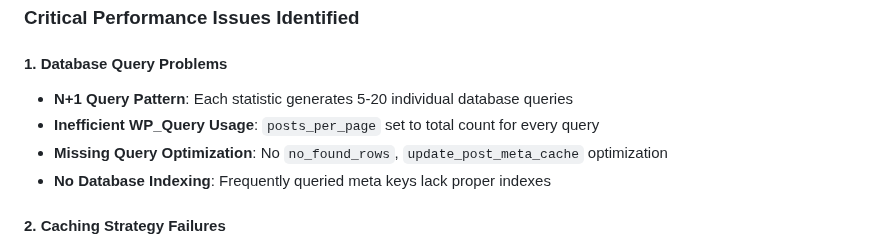
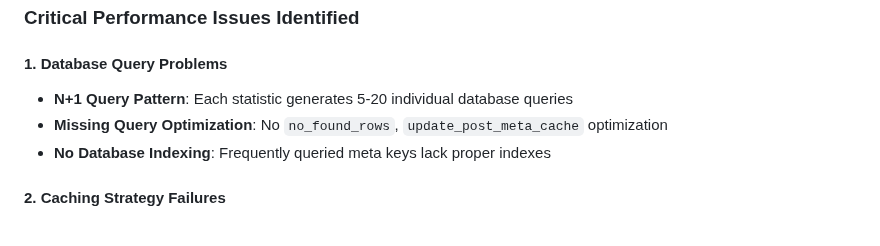
Before and after one commit to LezWatch/lwtv-underscores, a Markdown page: docs/statistics-performance-improvement-plan.md, the part around the change. Drawn GitHub-style.

```diff
--- a/docs/statistics-performance-improvement-plan.md
+++ b/docs/statistics-performance-improvement-plan.md
@@ -18,7 +18,6 @@ The Statistics system consists of:
 
 #### 1. Database Query Problems
 - **N+1 Query Pattern**: Each statistic generates 5-20 individual database queries
-- **Inefficient WP_Query Usage**: `posts_per_page` set to total count for every query
 - **Missing Query Optimization**: No `no_found_rows`, `update_post_meta_cache` optimization
 - **No Database Indexing**: Frequently queried meta keys lack proper indexes
 
```
Also changed, not shown: docs/statistics-optimization-implementation.md (+0 -3 lines).
